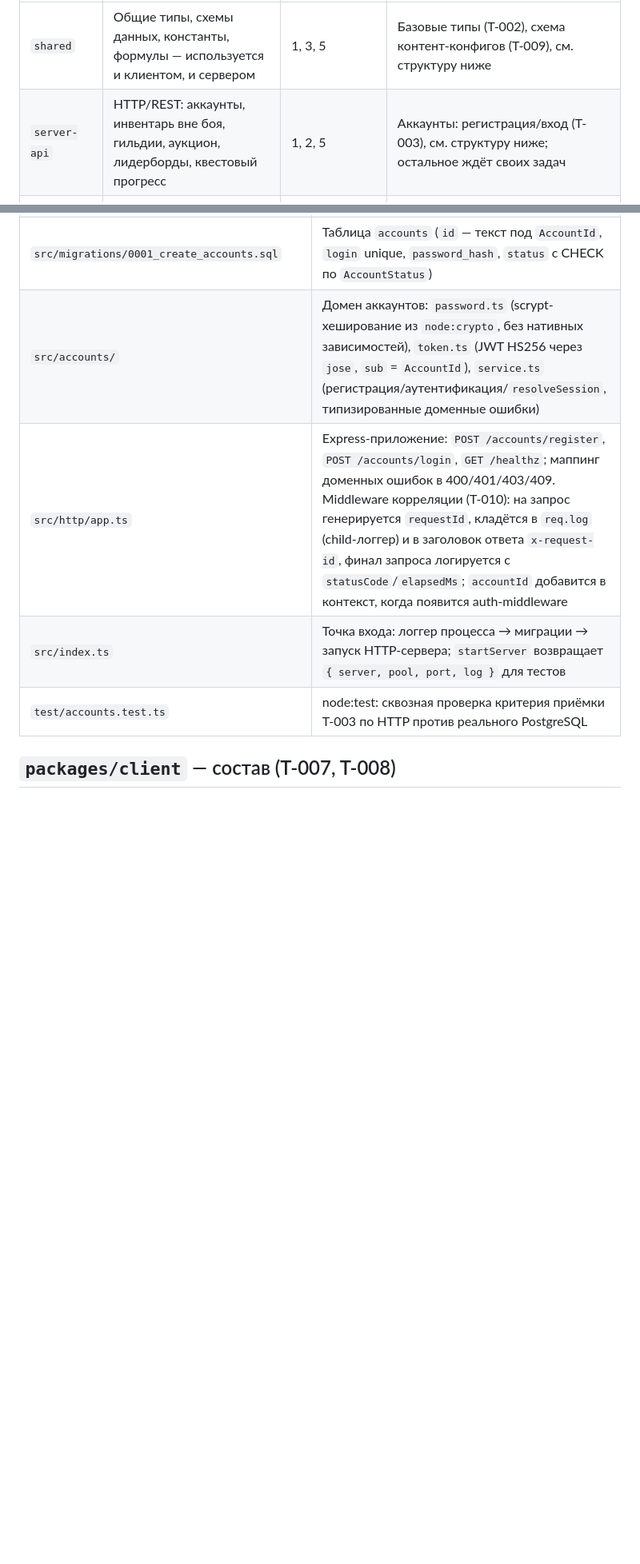
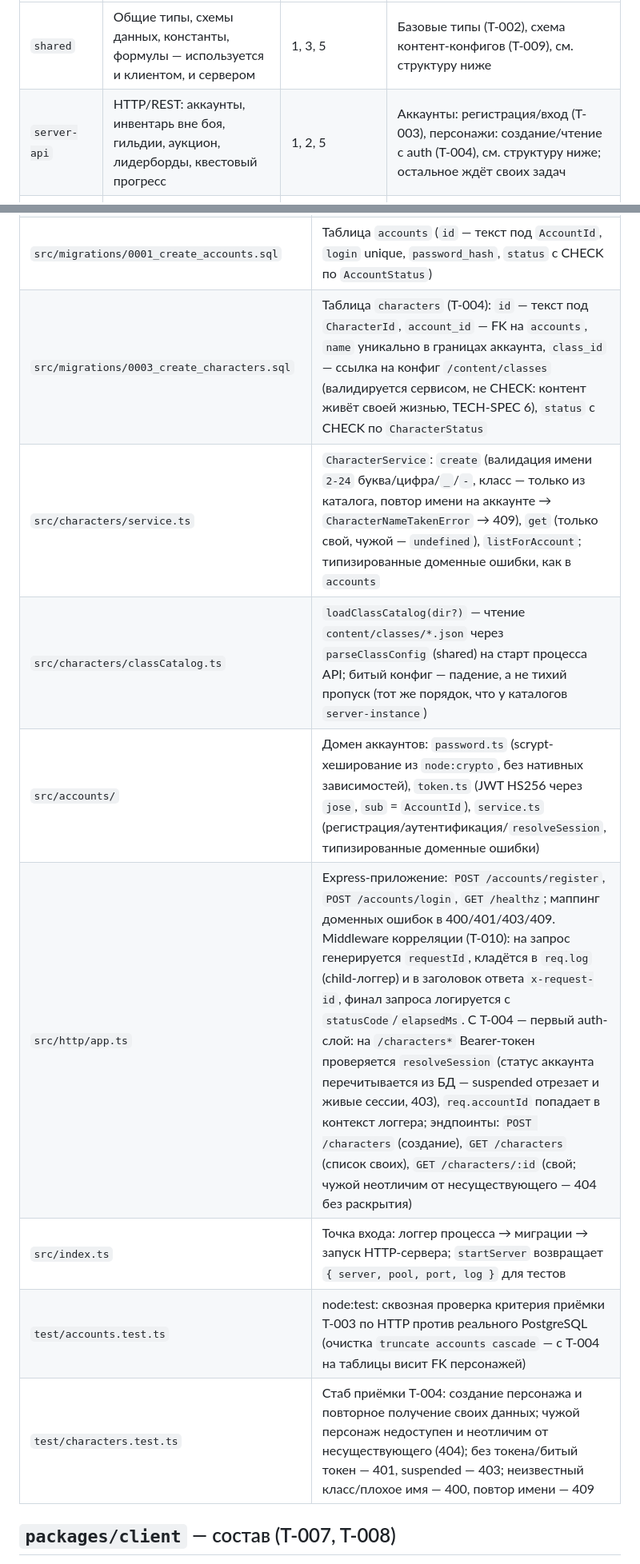
Before and after one commit to Sford1Keep/Game, a Markdown page: docs/PROJECT-MAP.md, 2 parts joined by grey strips. Shown at 80% size. Rendered like a GitHub page; blank space fills up the shorter version.

Commit message:
docs(repo): персонажи, auth-слой и миграция 0003 в PROJECT-MAP (T-004)

```diff
--- a/docs/PROJECT-MAP.md
+++ b/docs/PROJECT-MAP.md
@@ -20,7 +20,7 @@
 | Пакет | Отвечает за | Связанные разделы TECH-SPEC | Статус |
 |---|---|---|---|
 | `shared` | Общие типы, схемы данных, константы, формулы — используется и клиентом, и сервером | 1, 3, 5 | Базовые типы (T-002), схема контент-конфигов (T-009), см. структуру ниже |
-| `server-api` | HTTP/REST: аккаунты, инвентарь вне боя, гильдии, аукцион, лидерборды, квестовый прогресс | 1, 2, 5 | Аккаунты: регистрация/вход (T-003), см. структуру ниже; остальное ждёт своих задач |
+| `server-api` | HTTP/REST: аккаунты, инвентарь вне боя, гильдии, аукцион, лидерборды, квестовый прогресс | 1, 2, 5 | Аккаунты: регистрация/вход (T-003), персонажи: создание/чтение с auth (T-004), см. структуру ниже; остальное ждёт своих задач |
 | `server-instance` | Colyseus-приложение: боевая логика, зоны, испытания, гильд-рейды (комнаты) | 1, 2, 4 | Комната, движение, интенты способностей/уклонения и моб с агро (T-005, T-006, T-014, T-015), баланс из `/content` (T-020), см. структуру ниже |
 | `client` | Phaser-клиент + отделённый от рендера слой игровой логики (game-core) | 1, 3, 9.2 | Подключение, рендер и локальное предсказание движения (T-007, T-008), см. структуру ниже |
 
@@ -56,10 +56,14 @@
 | `src/migrations/0002_create_game_events.sql` | Таблица `game_events` (T-011, TECH-SPEC 10.2): `type` с CHECK по `GAME_EVENT_TYPES`, `actor_id`, `instance_id` (nullable), `payload` jsonb, `occurred_at` + служебный `recorded_at`; индексы по `(actor_id, occurred_at)` и `(instance_id, occurred_at)`; append-only держится триггером, который отклоняет UPDATE и DELETE на уровне БД |
 | `src/events/store.ts` | `GameEventStore.record(event)` — единственный путь записи (TECH-SPEC 10.2): только `insert`, без upsert, поэтому повторное событие = вторая строка. HTTP-эндпоинт приёма событий от `server-instance` появляется в T-016, где у него первый потребитель |
 | `src/migrations/0001_create_accounts.sql` | Таблица `accounts` (`id` — текст под `AccountId`, `login` unique, `password_hash`, `status` с CHECK по `AccountStatus`) |
+| `src/migrations/0003_create_characters.sql` | Таблица `characters` (T-004): `id` — текст под `CharacterId`, `account_id` — FK на `accounts`, `name` уникально в границах аккаунта, `class_id` — ссылка на конфиг `/content/classes` (валидируется сервисом, не CHECK: контент живёт своей жизнью, TECH-SPEC 6), `status` с CHECK по `CharacterStatus` |
+| `src/characters/service.ts` | `CharacterService`: `create` (валидация имени `2-24` буква/цифра/`_`/`-`, класс — только из каталога, повтор имени на аккаунте → `CharacterNameTakenError` → 409), `get` (только свой, чужой — `undefined`), `listForAccount`; типизированные доменные ошибки, как в `accounts` |
+| `src/characters/classCatalog.ts` | `loadClassCatalog(dir?)` — чтение `content/classes/*.json` через `parseClassConfig` (shared) на старт процесса API; битый конфиг — падение, а не тихий пропуск (тот же порядок, что у каталогов `server-instance`) |
 | `src/accounts/` | Домен аккаунтов: `password.ts` (scrypt-хеширование из `node:crypto`, без нативных зависимостей), `token.ts` (JWT HS256 через `jose`, `sub` = `AccountId`), `service.ts` (регистрация/аутентификация/`resolveSession`, типизированные доменные ошибки) |
-| `src/http/app.ts` | Express-приложение: `POST /accounts/register`, `POST /accounts/login`, `GET /healthz`; маппинг доменных ошибок в 400/401/403/409. Middleware корреляции (T-010): на запрос генерируется `requestId`, кладётся в `req.log` (child-логгер) и в заголовок ответа `x-request-id`, финал запроса логируется с `statusCode`/`elapsedMs`; `accountId` добавится в контекст, когда появится auth-middleware |
+| `src/http/app.ts` | Express-приложение: `POST /accounts/register`, `POST /accounts/login`, `GET /healthz`; маппинг доменных ошибок в 400/401/403/409. Middleware корреляции (T-010): на запрос генерируется `requestId`, кладётся в `req.log` (child-логгер) и в заголовок ответа `x-request-id`, финал запроса логируется с `statusCode`/`elapsedMs`. С T-004 — первый auth-слой: на `/characters*` Bearer-токен проверяется `resolveSession` (статус аккаунта перечитывается из БД — suspended отрезает и живые сессии, 403), `req.accountId` попадает в контекст логгера; эндпоинты: `POST /characters` (создание), `GET /characters` (список своих), `GET /characters/:id` (свой; чужой неотличим от несуществующего — 404 без раскрытия) |
 | `src/index.ts` | Точка входа: логгер процесса → миграции → запуск HTTP-сервера; `startServer` возвращает `{ server, pool, port, log }` для тестов |
-| `test/accounts.test.ts` | node:test: сквозная проверка критерия приёмки T-003 по HTTP против реального PostgreSQL |
+| `test/accounts.test.ts` | node:test: сквозная проверка критерия приёмки T-003 по HTTP против реального PostgreSQL (очистка `truncate accounts cascade` — с T-004 на таблицы висит FK персонажей) |
+| `test/characters.test.ts` | Стаб приёмки T-004: создание персонажа и повторное получение своих данных; чужой персонаж недоступен и неотличим от несуществующего (404); без токена/битый токен — 401, suspended — 403; неизвестный класс/плохое имя — 400, повтор имени — 409 |
 
 ## `packages/client` — состав (T-007, T-008)
 
```
Also changed, not shown: other parts of docs/PROJECT-MAP.md (+1 -1 lines).
